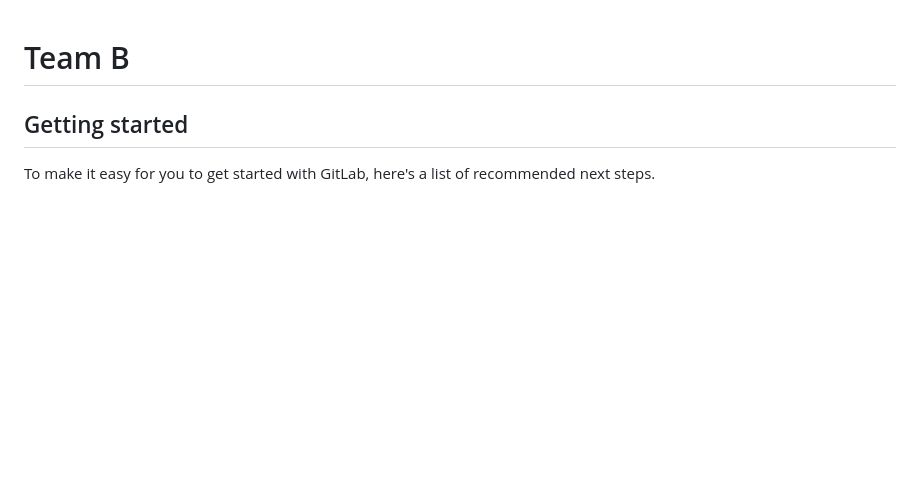
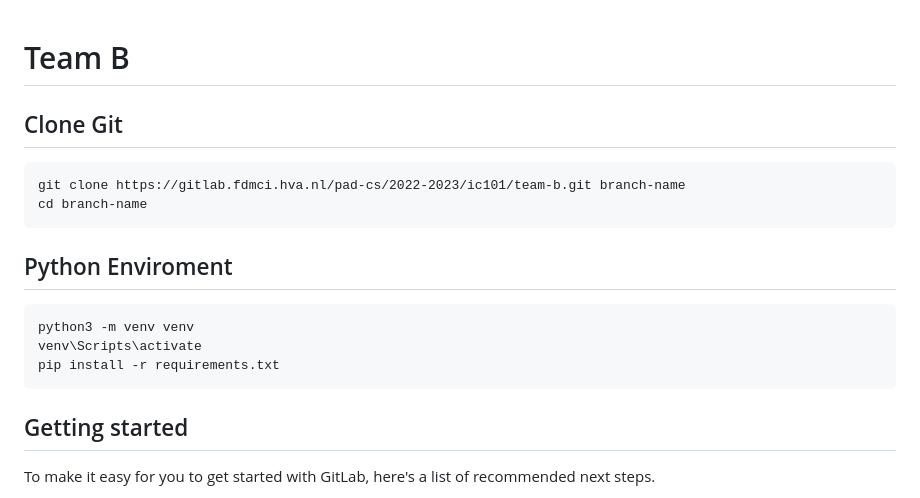
Before and after one commit to HichamAl/Pad-project-Team-B, a Markdown page: README.md, the part around the change. GitHub-like rendering; blank space fills up the shorter version.

Commit message:
reademe aangepast

````diff
--- a/README.md
+++ b/README.md
@@ -1,6 +1,18 @@
 # Team B
 
+## Clone Git
 
+```
+git clone https://gitlab.fdmci.hva.nl/pad-cs/2022-2023/ic101/team-b.git branch-name
+cd branch-name
+```
+## Python Enviroment
+
+```
+python3 -m venv venv
+venv\Scripts\activate
+pip install -r requirements.txt
+```
 
 ## Getting started
 
````
